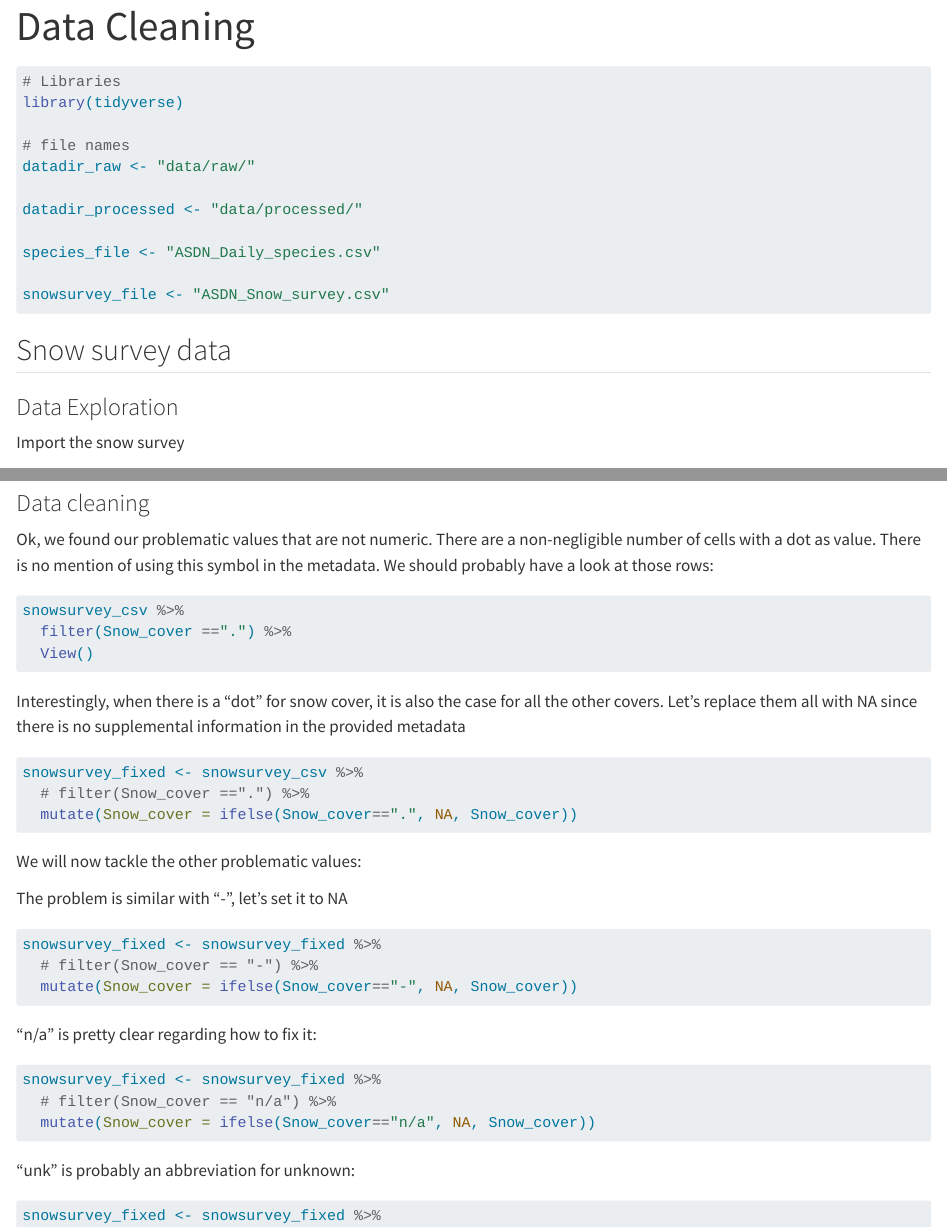
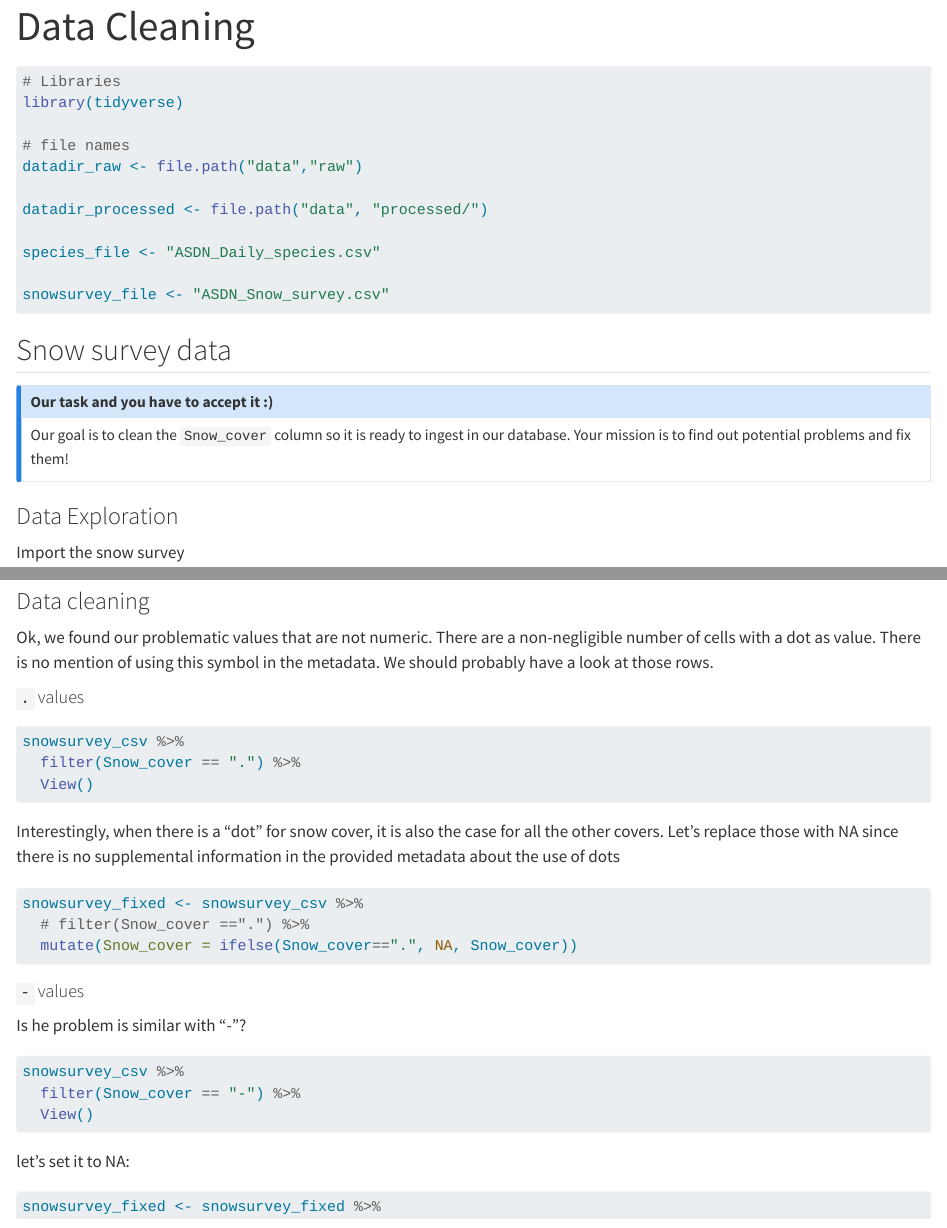
Before and after one commit to tommats00/bren-meds213-data-cleaning, a Quarto document (data-cleaning_empty.qmd): the page in a window 1100 px wide, from its top, and a second part further down, joined at a grey line. Rendered offline with R 4.5, knitr and Pandoc in place of Quarto, with nearby package versions.

Commit message:
better structure

````diff
--- a/data-cleaning_empty.qmd
+++ b/data-cleaning_empty.qmd
@@ -10,9 +11,9 @@ format: html
 library(tidyverse)
 
 # file names
-datadir_raw <- "data/raw/"
+datadir_raw <- file.path("data","raw")
 
-datadir_processed <- "data/processed/"
+datadir_processed <- file.path("data", "processed/")
 
 species_file <- "ASDN_Daily_species.csv"
 
@@ -21,6 +22,10 @@ snowsurvey_file <- "ASDN_Snow_survey.csv"
 
 
 ## Snow survey data
+
+::: {.callout-note title="Our task and you have to accept it :)"}
+Our goal is to clean the `Snow_cover` column so it is ready to ingest in our database. Your mission is to find out potential problems and fix them!
+:::
 
 ### Data Exploration
 
@@ -52,15 +57,17 @@ snowsurvey_csv %>%
 
 ### Data cleaning
 
-Ok, we found our problematic values that are not numeric. There are a non-negligible number of cells with a dot as value. There is no mention of using this symbol in the metadata. We should probably have a look at those rows:
+Ok, we found our problematic values that are not numeric. There are a non-negligible number of cells with a dot as value. There is no mention of using this symbol in the metadata. We should probably have a look at those rows.
+
+#### `.` values
 
 ```{r}
 snowsurvey_csv %>%
-  filter(Snow_cover ==".") %>%
+  filter(Snow_cover == ".") %>%
   View()
 ```
 
-Interestingly, when there is a "dot" for snow cover, it is also the case for all the other covers. Let's replace them all with NA since there is no supplemental information in the provided metadata
+Interestingly, when there is a "dot" for snow cover, it is also the case for all the other covers. Let's replace those with NA since there is no supplemental information in the provided metadata about the use of dots
 
 ```{r}
 snowsurvey_fixed <- snowsurvey_csv %>%
@@ -69,15 +76,28 @@ snowsurvey_fixed <- snowsurvey_csv %>%
 
 ```
 
-We will now tackle the other problematic values:
+#### `-` values
 
-The problem is similar with "-", let's set it to NA
+Is he problem is similar with "-"?
+
+```{r}
+snowsurvey_csv %>%
+  filter(Snow_cover == "-") %>%
+  View()
+```
+
+
+let's set it to NA:
 
 ```{r}
 snowsurvey_fixed <- snowsurvey_fixed %>%
   # filter(Snow_cover == "-") %>%
   mutate(Snow_cover = ifelse(Snow_cover=="-", NA, Snow_cover))
-
 ```
 
-"n/a" is pretty clear regarding how to fix it:
+#### `n/a` values
+
+"n/a" seems pretty clear regarding how to fix it, but let's have a look first:
+
+```{r}
+snowsurvey_csv %>%
@@ -91,0 +121 @@ snowsurvey_fixed <- snowsurvey_fixed %>%
+```{r}
@@ -154,6 +209,10 @@ write_csv(snowsurvey_fixed, file.path(datadir_processed, "snow_cover.csv"))
 
 
 ## Species data
+
+::: {.callout-note title="Our task and you have to accept it :)"}
+Our goal is to reformat the species data so it is ready to ingest in our database. Your mission is to find out potential problems and fix them!
+:::
 
 ### Data exploration
 
````
Also changed, not shown: data-cleaning_empty.qmd (47 more changed lines).
